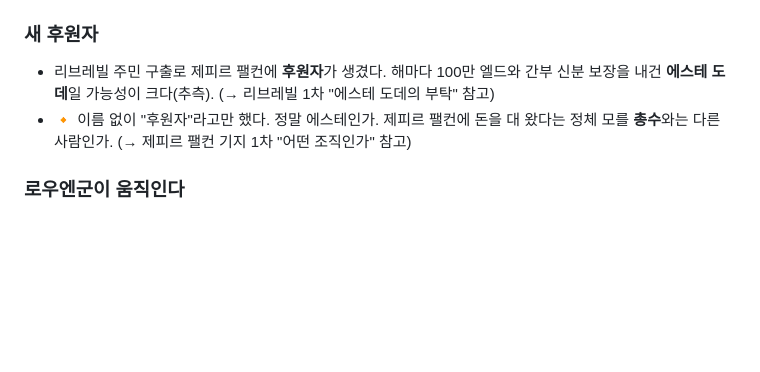
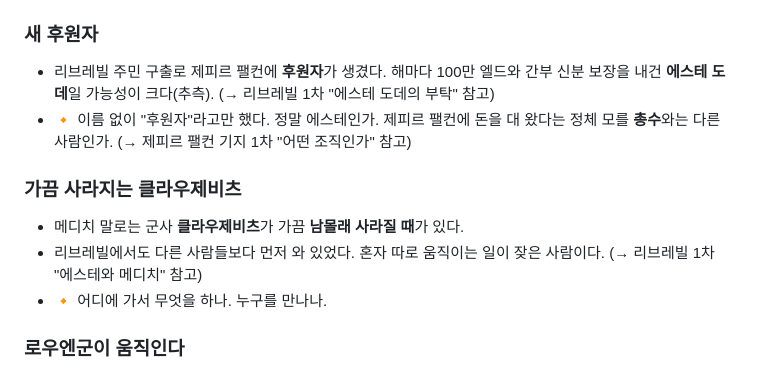
Before and after one commit to ksmark82/game-genesis, a Markdown page: 떡밥_정리.md, the part around the change. Rendered like a GitHub page; blank space fills up the shorter version.

Commit message:
메디치: 클라우제비츠가 가끔 남몰래 사라진다
Co-Authored-By: Claude Opus 5.5 <noreply@anthropic.com>

```diff
--- a/떡밥_정리.md
+++ b/떡밥_정리.md
@@ -668,6 +668,11 @@
 - 리브레빌 주민 구출로 제피르 팰컨에 **후원자**가 생겼다. 해마다 100만 엘드와 간부 신분 보장을 내건 **에스테 도데**일 가능성이 크다(추측). (→ 리브레빌 1차 "에스테 도데의 부탁" 참고)
 - 🔸 이름 없이 "후원자"라고만 했다. 정말 에스테인가. 제피르 팰컨에 돈을 대 왔다는 정체 모를 **총수**와는 다른 사람인가. (→ 제피르 팰컨 기지 1차 "어떤 조직인가" 참고)
 
+### 가끔 사라지는 클라우제비츠
+- 메디치 말로는 군사 **클라우제비츠**가 가끔 **남몰래 사라질 때**가 있다.
+- 리브레빌에서도 다른 사람들보다 먼저 와 있었다. 혼자 따로 움직이는 일이 잦은 사람이다. (→ 리브레빌 1차 "에스테와 메디치" 참고)
+- 🔸 어디에 가서 무엇을 하나. 누구를 만나나.
+
 ### 로우엔군이 움직인다
 - **프레데릭의 로우엔군**이 움직이고 있다. 프레데릭이 저택에서 말한 그대로다. (→ 한편, 프레데릭 저택 "제피르 팰컨을 노린다" 참고)
 - 프레데릭의 힘을 빌린 **지방 영주들**이 제피르 팰컨 포로를 붙잡아 두고 있다. 프레데릭이 직접 치기보다 영주들을 앞세우는 모양새다.
```
Also changed, not shown: 소설_서풍의_광시곡.md (+10 -0 lines), 스토리_흐름.md (+2 -1 lines).
